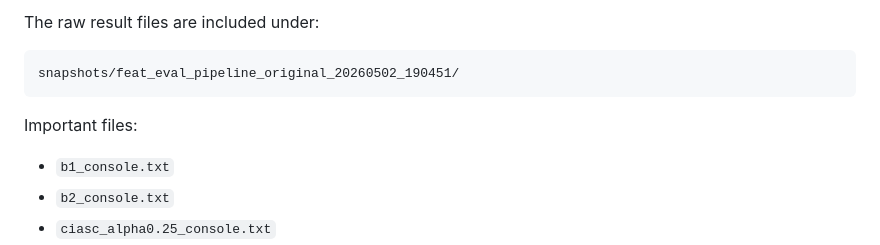
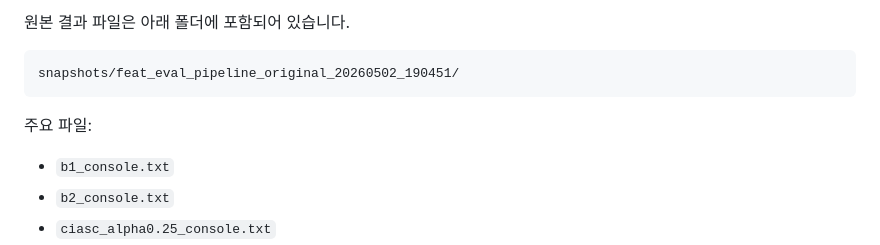
Before and after one commit to Sangrix/-INNOVATION-ACADEMY-6-EcoCache, a Markdown page: docs/co2_eval_results_20260502.md, the part around one of its changes. Rendered like a GitHub page.

````diff
--- a/docs/co2_eval_results_20260502.md
+++ b/docs/co2_eval_results_20260502.md
@@ -58,11 +58,11 @@ Because of those issues, the threshold change is not a clean per-query CI-adapti
 
-The raw result files are included under:
+원본 결과 파일은 아래 폴더에 포함되어 있습니다.
 
 ```text
 snapshots/feat_eval_pipeline_original_20260502_190451/
 ```
 
-Important files:
+주요 파일:
 
 - `b1_console.txt`
 - `b2_console.txt`
````
Also changed, not shown: other parts of docs/co2_eval_results_20260502.md (+31 -31 lines), CLAUDE.md (+6 -6 lines), 1 other file.
